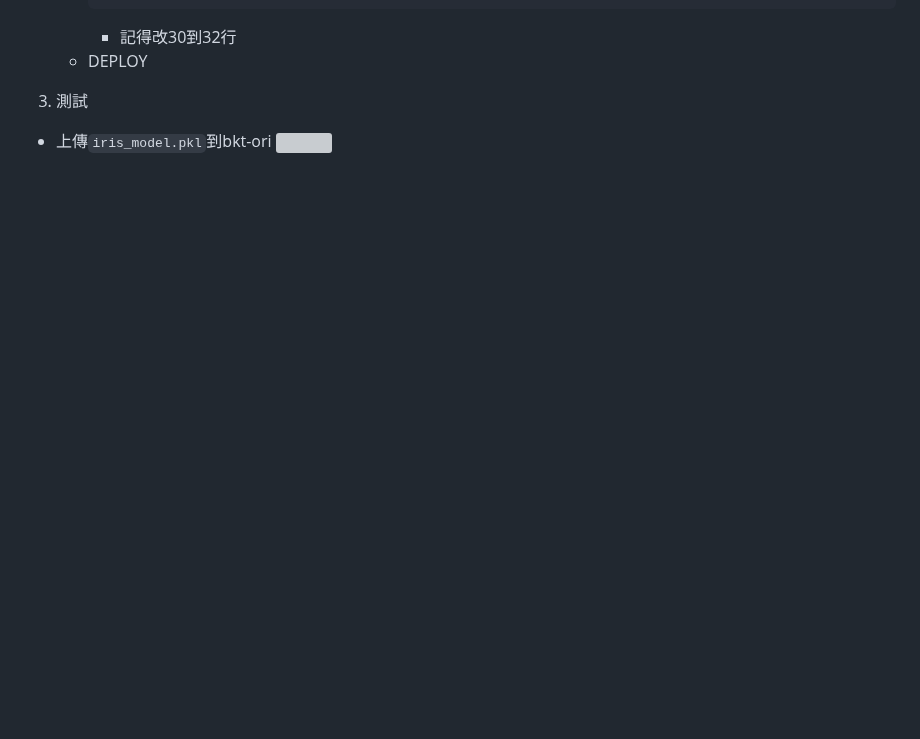
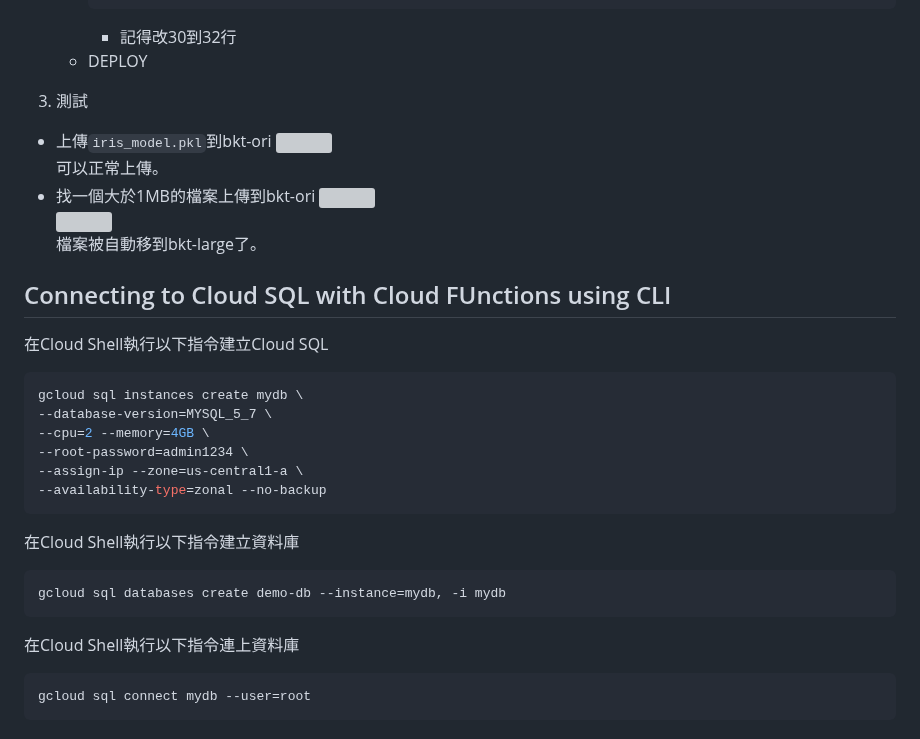
Before and after one commit to dallas145/nqucsie2024gcp, a Markdown page: 20241203.md, the part around the change. Drawn GitHub-style; blank space fills up the shorter version; grey boxes are pictures that could not be loaded.

Commit message:
[nb] Commit

````diff
--- a/20241203.md
+++ b/20241203.md
@@ -171,4 +171,31 @@ python create_iris_model.py
 
 3. 測試
 * 上傳`iris_model.pkl`到bkt-ori
-    ![](src/linux-2024120303.png)
+    ![](src/linux-2024120303.png)<br>
+    可以正常上傳。
+* 找一個大於1MB的檔案上傳到bkt-ori
+    ![](src/linux-2024120304.png)<br>
+    ![](src/linux-2024120305.png)<br>
+    檔案被自動移到bkt-large了。
+
+## Connecting to Cloud SQL with Cloud FUnctions using CLI
+
+在Cloud Shell執行以下指令建立Cloud SQL
+```bash
+gcloud sql instances create mydb \
+--database-version=MYSQL_5_7 \
+--cpu=2 --memory=4GB \
+--root-password=admin1234 \
+--assign-ip --zone=us-central1-a \
+--availability-type=zonal --no-backup
+```
+
+在Cloud Shell執行以下指令建立資料庫
+```bash
+gcloud sql databases create demo-db --instance=mydb, -i mydb
+```
+
+在Cloud Shell執行以下指令連上資料庫
+```bash
+gcloud sql connect mydb --user=root
+```
````
